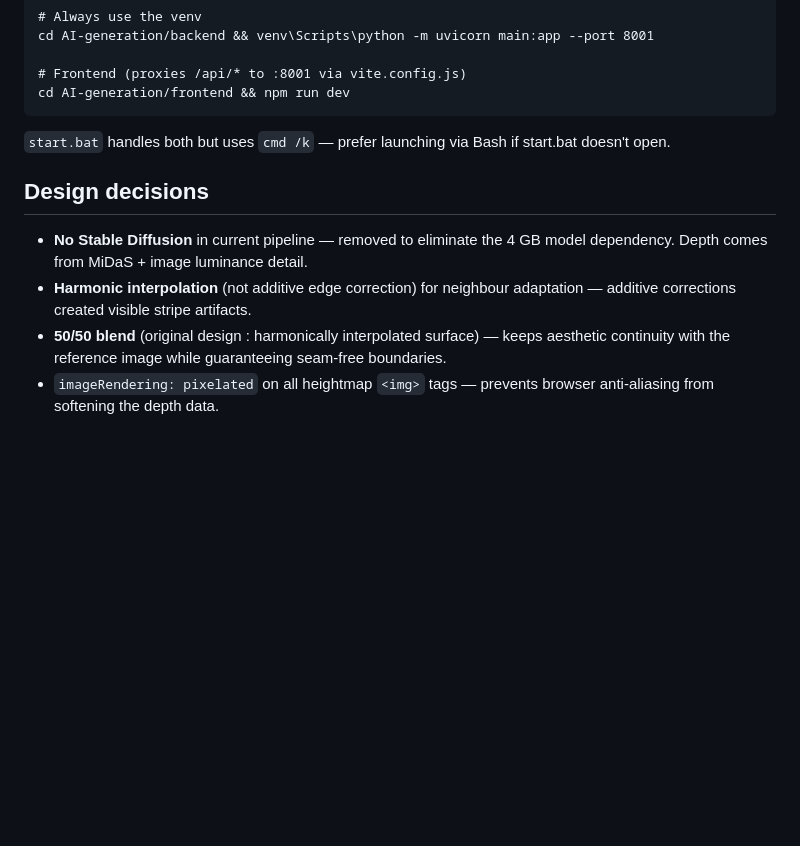
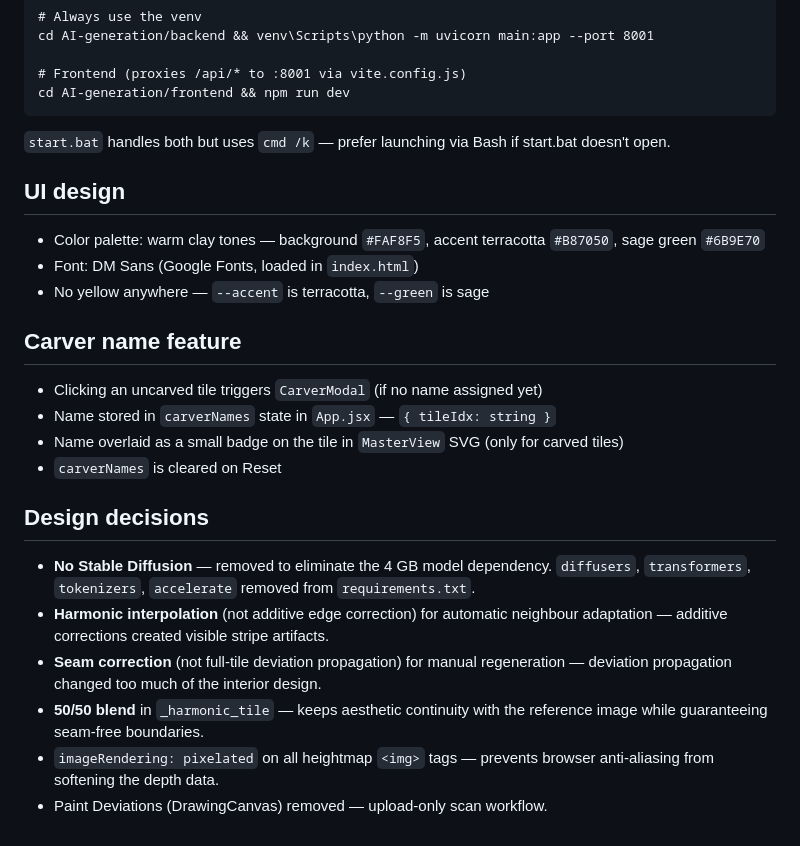
Before and after one commit to blabha/Clay-Create, a Markdown page: CLAUDE.md, the part around one of its changes. Drawn GitHub-style; blank space fills up the shorter version.

````diff
--- a/CLAUDE.md
+++ b/CLAUDE.md
@@ -55,8 +76,21 @@ cd AI-generation/frontend && npm run dev
 ```
 `start.bat` handles both but uses `cmd /k` — prefer launching via Bash if start.bat doesn't open.
 
+## UI design
+- Color palette: warm clay tones — background `#FAF8F5`, accent terracotta `#B87050`, sage green `#6B9E70`
+- Font: DM Sans (Google Fonts, loaded in `index.html`)
+- No yellow anywhere — `--accent` is terracotta, `--green` is sage
+
+## Carver name feature
+- Clicking an uncarved tile triggers `CarverModal` (if no name assigned yet)
+- Name stored in `carverNames` state in `App.jsx` — `{ tileIdx: string }`
+- Name overlaid as a small badge on the tile in `MasterView` SVG (only for carved tiles)
+- `carverNames` is cleared on Reset
+
 ## Design decisions
-- **No Stable Diffusion** in current pipeline — removed to eliminate the 4 GB model dependency. Depth comes from MiDaS + image luminance detail.
-- **Harmonic interpolation** (not additive edge correction) for neighbour adaptation — additive corrections created visible stripe artifacts.
-- **50/50 blend** (original design : harmonically interpolated surface) — keeps aesthetic continuity with the reference image while guaranteeing seam-free boundaries.
+- **No Stable Diffusion** — removed to eliminate the 4 GB model dependency. `diffusers`, `transformers`, `tokenizers`, `accelerate` removed from `requirements.txt`.
+- **Harmonic interpolation** (not additive edge correction) for automatic neighbour adaptation — additive corrections created visible stripe artifacts.
+- **Seam correction** (not full-tile deviation propagation) for manual regeneration — deviation propagation changed too much of the interior design.
+- **50/50 blend** in `_harmonic_tile` — keeps aesthetic continuity with the reference image while guaranteeing seam-free boundaries.
 - `imageRendering: pixelated` on all heightmap `<img>` tags — prevents browser anti-aliasing from softening the depth data.
+- Paint Deviations (DrawingCanvas) removed — upload-only scan workflow.
````
Also changed, not shown: other parts of CLAUDE.md (+26 -5 lines).
